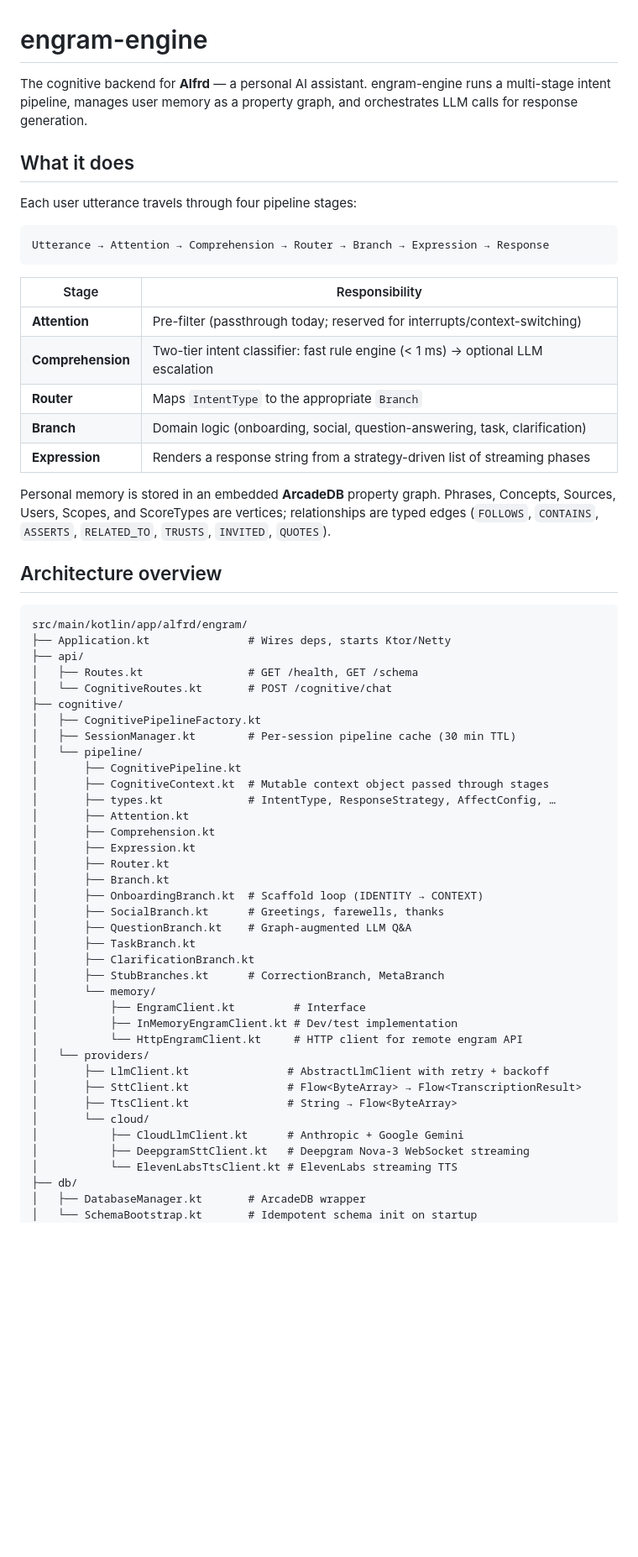
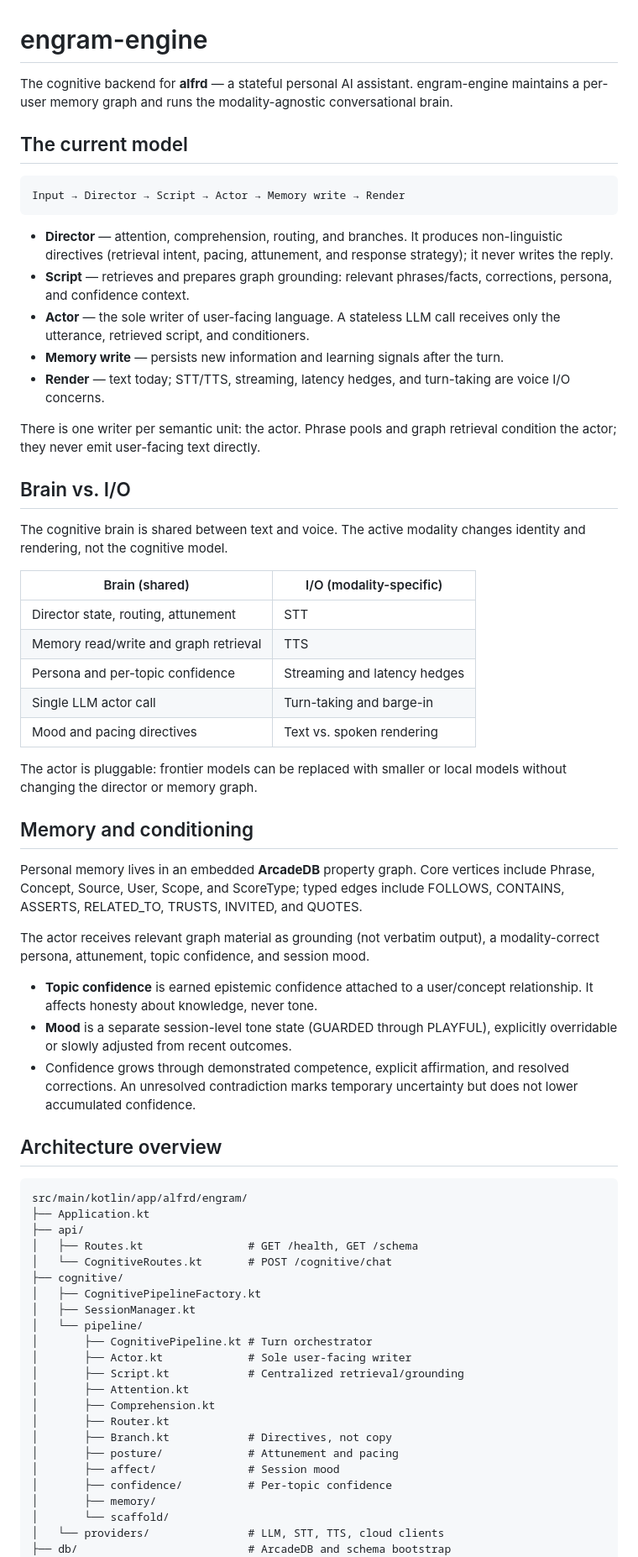
Before and after one commit to legendofLoxley/engram-engine, a Markdown page: README.md, the part around one of its changes. Shown at 84% size. GitHub-like rendering; blank space fills up the shorter version.

Commit message:
Update README for Director Script Actor architecture

````diff
--- a/README.md
+++ b/README.md
@@ -1,64 +1,69 @@
 # engram-engine
 
-The cognitive backend for **Alfrd** — a personal AI assistant. engram-engine runs a multi-stage intent pipeline, manages user memory as a property graph, and orchestrates LLM calls for response generation.
+The cognitive backend for **alfrd** — a stateful personal AI assistant. engram-engine maintains a per-user memory graph and runs the modality-agnostic conversational brain.
 
-## What it does
-
-Each user utterance travels through four pipeline stages:
+## The current model
 
 ```
-Utterance → Attention → Comprehension → Router → Branch → Expression → Response
+Input → Director → Script → Actor → Memory write → Render
 ```
 
-| Stage | Responsibility |
+- **Director** — attention, comprehension, routing, and branches. It produces non-linguistic directives (retrieval intent, pacing, attunement, and response strategy); it never writes the reply.
+- **Script** — retrieves and prepares graph grounding: relevant phrases/facts, corrections, persona, and confidence context.
+- **Actor** — the sole writer of user-facing language. A stateless LLM call receives only the utterance, retrieved script, and conditioners.
+- **Memory write** — persists new information and learning signals after the turn.
+- **Render** — text today; STT/TTS, streaming, latency hedges, and turn-taking are voice I/O concerns.
+
+There is one writer per semantic unit: the actor. Phrase pools and graph retrieval condition the actor; they never emit user-facing text directly.
+
+## Brain vs. I/O
+
+The cognitive brain is shared between text and voice. The active modality changes identity and rendering, not the cognitive model.
+
+| Brain (shared) | I/O (modality-specific) |
 |---|---|
-| **Attention** | Pre-filter (passthrough today; reserved for interrupts/context-switching) |
-| **Comprehension** | Two-tier intent classifier: fast rule engine (< 1 ms) → optional LLM escalation |
-| **Router** | Maps `IntentType` to the appropriate `Branch` |
-| **Branch** | Domain logic (onboarding, social, question-answering, task, clarification) |
-| **Expression** | Renders a response string from a strategy-driven list of streaming phases |
+| Director state, routing, attunement | STT |
+| Memory read/write and graph retrieval | TTS |
+| Persona and per-topic confidence | Streaming and latency hedges |
+| Single LLM actor call | Turn-taking and barge-in |
+| Mood and pacing directives | Text vs. spoken rendering |
 
-Personal memory is stored in an embedded **ArcadeDB** property graph. Phrases, Concepts, Sources, Users, Scopes, and ScoreTypes are vertices; relationships are typed edges (`FOLLOWS`, `CONTAINS`, `ASSERTS`, `RELATED_TO`, `TRUSTS`, `INVITED`, `QUOTES`).
+The actor is pluggable: frontier models can be replaced with smaller or local models without changing the director or memory graph.
+
+## Memory and conditioning
+
+Personal memory lives in an embedded **ArcadeDB** property graph. Core vertices include Phrase, Concept, Source, User, Scope, and ScoreType; typed edges include FOLLOWS, CONTAINS, ASSERTS, RELATED_TO, TRUSTS, INVITED, and QUOTES.
+
+The actor receives relevant graph material as grounding (not verbatim output), a modality-correct persona, attunement, topic confidence, and session mood.
+
+- **Topic confidence** is earned epistemic confidence attached to a user/concept relationship. It affects honesty about knowledge, never tone.
+- **Mood** is a separate session-level tone state (GUARDED through PLAYFUL), explicitly overridable or slowly adjusted from recent outcomes.
+- Confidence grows through demonstrated competence, explicit affirmation, and resolved corrections. An unresolved contradiction marks temporary uncertainty but does not lower accumulated confidence.
 
 ## Architecture overview
 
 ```
 src/main/kotlin/app/alfrd/engram/
-├── Application.kt               # Wires deps, starts Ktor/Netty
+├── Application.kt
 ├── api/
 │   ├── Routes.kt                # GET /health, GET /schema
 │   └── CognitiveRoutes.kt       # POST /cognitive/chat
 ├── cognitive/
 │   ├── CognitivePipelineFactory.kt
-│   ├── SessionManager.kt        # Per-session pipeline cache (30 min TTL)
+│   ├── SessionManager.kt
 │   └── pipeline/
-│       ├── CognitivePipeline.kt
-│       ├── CognitiveContext.kt  # Mutable context object passed through stages
-│       ├── types.kt             # IntentType, ResponseStrategy, AffectConfig, …
+│       ├── CognitivePipeline.kt # Turn orchestrator
+│       ├── Actor.kt             # Sole user-facing writer
+│       ├── Script.kt            # Centralized retrieval/grounding
 │       ├── Attention.kt
 │       ├── Comprehension.kt
-│       ├── Expression.kt
 │       ├── Router.kt
-│       ├── Branch.kt
-│       ├── OnboardingBranch.kt  # Scaffold loop (IDENTITY → CONTEXT)
-│       ├── SocialBranch.kt      # Greetings, farewells, thanks
-│       ├── QuestionBranch.kt    # Graph-augmented LLM Q&A
-│       ├── TaskBranch.kt
-│       ├── ClarificationBranch.kt
-│       ├── StubBranches.kt      # CorrectionBranch, MetaBranch
-│       └── memory/
-│           ├── EngramClient.kt         # Interface
-│           ├── InMemoryEngramClient.kt # Dev/test implementation
-│           └── HttpEngramClient.kt     # HTTP client for remote engram API
-│   └── providers/
-│       ├── LlmClient.kt               # AbstractLlmClient with retry + backoff
-│       ├── SttClient.kt               # Flow<ByteArray> → Flow<TranscriptionResult>
-│       ├── TtsClient.kt               # String → Flow<ByteArray>
-│       └── cloud/
-│           ├── CloudLlmClient.kt      # Anthropic + Google Gemini
-│           ├── DeepgramSttClient.kt   # Deepgram Nova-3 WebSocket streaming
-│           └── ElevenLabsTtsClient.kt # ElevenLabs streaming TTS
-├── db/
-│   ├── DatabaseManager.kt       # ArcadeDB wrapper
-│   └── SchemaBootstrap.kt       # Idempotent schema init on startup
+│       ├── Branch.kt            # Directives, not copy
+│       ├── posture/             # Attunement and pacing
+│       ├── affect/              # Session mood
+│       ├── confidence/          # Per-topic confidence
+│       ├── memory/
+│       └── scaffold/
+│   └── providers/               # LLM, STT, TTS, cloud clients
+├── db/                          # ArcadeDB and schema bootstrap
 └── model/
````
Also changed, not shown: other parts of README.md (+36 -120 lines).
